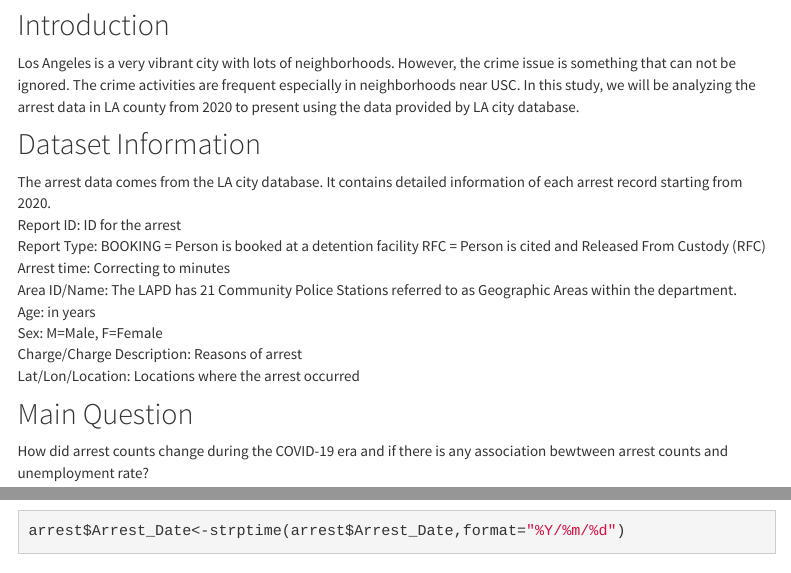
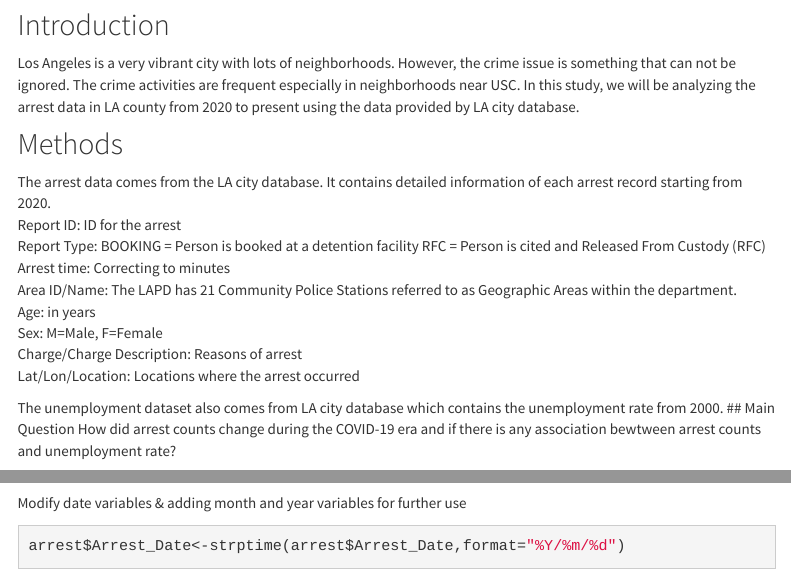
Before and after one commit to hzhang74/PM566-final, an R Markdown document (index.Rmd): the page in a window 1100 px wide, from 320 px down, and a second part further down, joined at a grey line. Rendered offline with R 4.5, knitr and Pandoc, with nearby package versions; some code elsewhere in the file could not run offline; a font, style sheet, LaTeX package, included part or bibliography that could not be used is replaced or left out; menus at the side of the page are left out.

Commit message:
Assignment 5 https://github.com/USCbiostats/PM566/issues/51

````diff
--- a/index.Rmd
+++ b/index.Rmd
@@ -58,7 +58,7 @@
 ## Introduction
 Los Angeles is a very vibrant city with lots of neighborhoods. However, the crime issue is something that can not be ignored. The crime activities are frequent especially in neighborhoods near USC. In this study, we will be analyzing the arrest data in LA county from 2020 to present using the data provided by LA city database.
 
-## Dataset Information
+## Methods
 The arrest data comes from the LA city database. It contains detailed information of each arrest record starting from 2020.<br>
 Report ID: ID for the arrest <br>
 Report Type: BOOKING = Person is booked at a detention facility RFC = Person is cited and Released From Custody (RFC)<br>
@@ -69,6 +69,7 @@
 Charge/Charge Description: Reasons of arrest <br>
 Lat/Lon/Location: Locations where the arrest occurred <br>
 
+The unemployment dataset also comes from LA city database which contains the unemployment rate from 2000.
 ## Main Question
 How did arrest counts change during the COVID-19 era and if there is any association bewtween arrest counts and unemployment rate?
 
@@ -80,7 +81,9 @@
 arrest21 <- read.csv("Arrest_Data_2021.csv")
 # using rbind to combine two datasets
 arrest<- rbind(arrest20,arrest21)
-
+```
+Modify date variables & adding month and year variables for further use
+```{r}
 arrest$Arrest_Date<-strptime(arrest$Arrest_Date,format="%Y/%m/%d")
 arrest$Arrest_Date<-as.Date(arrest$Arrest_Date,format="%m/%d/%Y")
 arrest$year <- year(arrest$Arrest_Date)
````
Also changed, not shown: 12-lab.html, index.html, index_files/figure-html/unnamed-chunk-14-1.png, index_files/figure-html/unnamed-chunk-15-1.png (added), index_files/figure-html/unnamed-chunk-16-1.png (added), index_files/figure-html/unnamed-chunk-8-1.png (added), index.Rmd (9 more changed lines).
